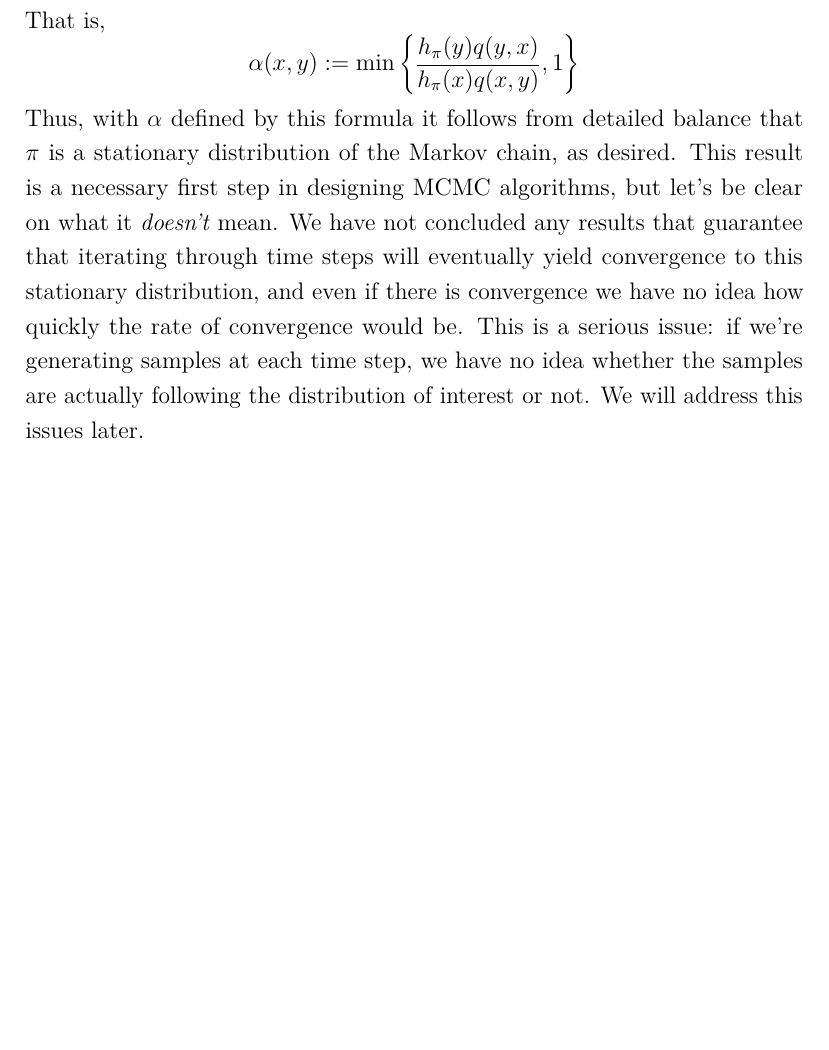
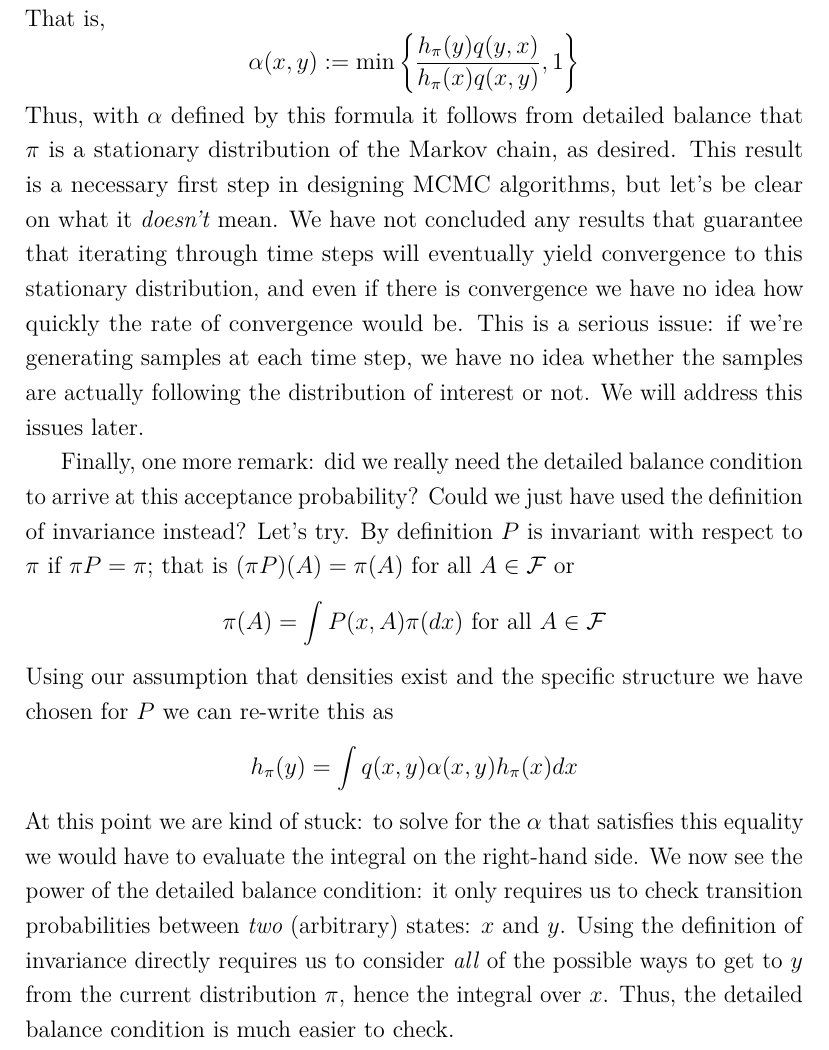
Before and after one commit to arob5/typed-notes, a LaTeX document (mcmc_notes.tex): part of page 7 of 7, cut so that both start at the same text, the shorter picture padded with empty space. Compiled offline with pdfLaTeX.

Commit message:
Added more MCMC notes

```diff
--- a/mcmc_notes.tex
+++ b/mcmc_notes.tex
@@ -196,4 +196,13 @@ steps will eventually yield convergence to this stationary distribution, and eve
 is a serious issue: if we're generating samples at each time step, we have no idea whether the samples are actually following the distribution of interest or not. We will address
 this issues later.
 
+Finally, one more remark: did we really need the detailed balance condition to arrive at this acceptance probability? Could we just have used the definition of invariance instead?
+Let's try. By definition $P$ is invariant with respect to $\pi$ if $\pi P = \pi$; that is $(\pi P)(A) = \pi(A)$ for all $A \in \mathcal{F}$ or
+\[\pi(A) = \int P(x, A) \pi(dx) \text{ for all } A \in \mathcal{F}\]
+Using our assumption that densities exist and the specific structure we have chosen for $P$ we can re-write this as
+\[h_\pi(y) = \int q(x, y) \alpha(x, y) h_\pi(x) dx\]
+At this point we are kind of stuck: to solve for the $\alpha$ that satisfies this equality we would have to evaluate the integral on the right-hand side. We now see the power
+of the detailed balance condition: it only requires us to check transition probabilities between \textit{two} (arbitrary) states: $x$ and $y$. Using the definition of invariance
+directly requires us to consider \textit{all} of the possible ways to get to $y$ from the current distribution $\pi$, hence the integral over $x$. Thus, the detailed balance condition
+is much easier to check.
 \end{document}
```
